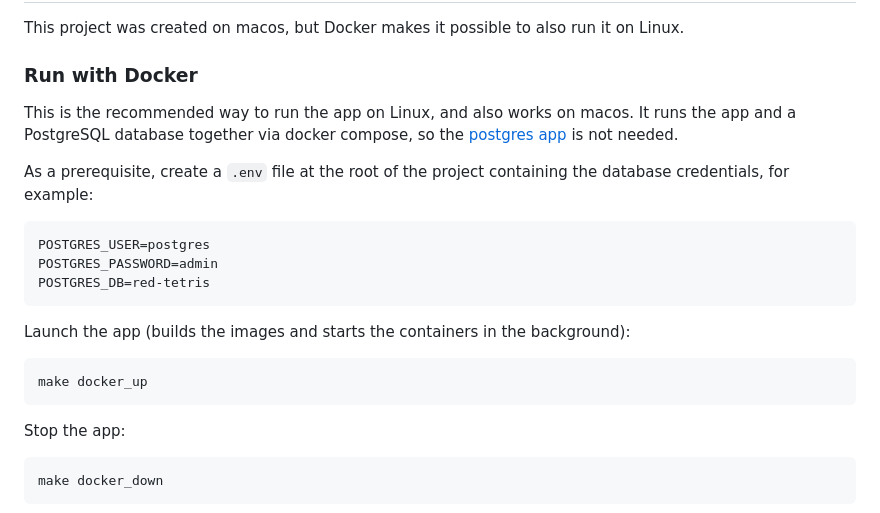
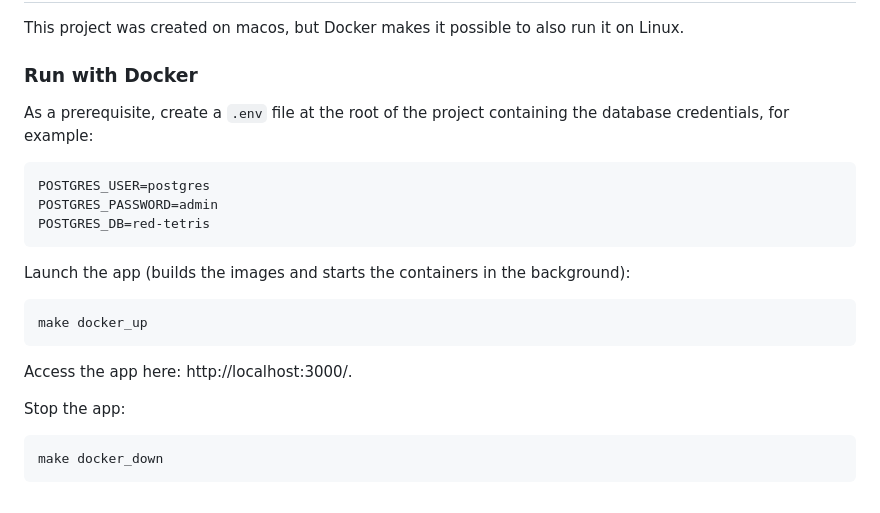
Before and after one commit to artainmo/red-tetris, a Markdown page: README.md, the part around the change. Rendered like a GitHub page.

````diff
--- a/README.md
+++ b/README.md
@@ -14,8 +14,6 @@ This project was created on macos, but Docker makes it possible to also run it o
 
 ### Run with Docker
 
-This is the recommended way to run the app on Linux, and also works on macos. It runs the app and a PostgreSQL database together via docker compose, so the [postgres app](https://postgresapp.com) is not needed.
-
 As a prerequisite, create a `.env` file at the root of the project containing the database credentials, for example:
 ```
 POSTGRES_USER=postgres
@@ -27,6 +25,7 @@ Launch the app (builds the images and starts the containers in the background):
 ```
 make docker_up
 ```
+Access the app here: http://localhost:3000/.
 
 Stop the app:
 ```
````
